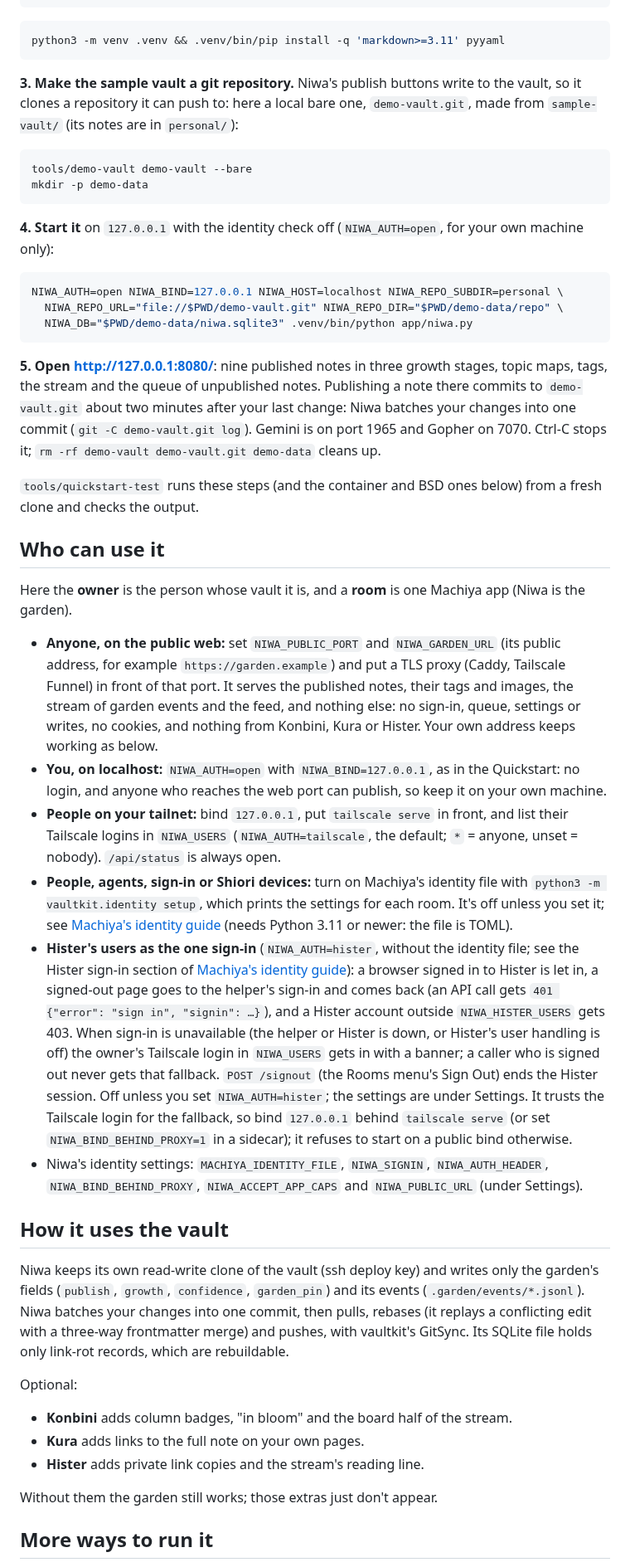
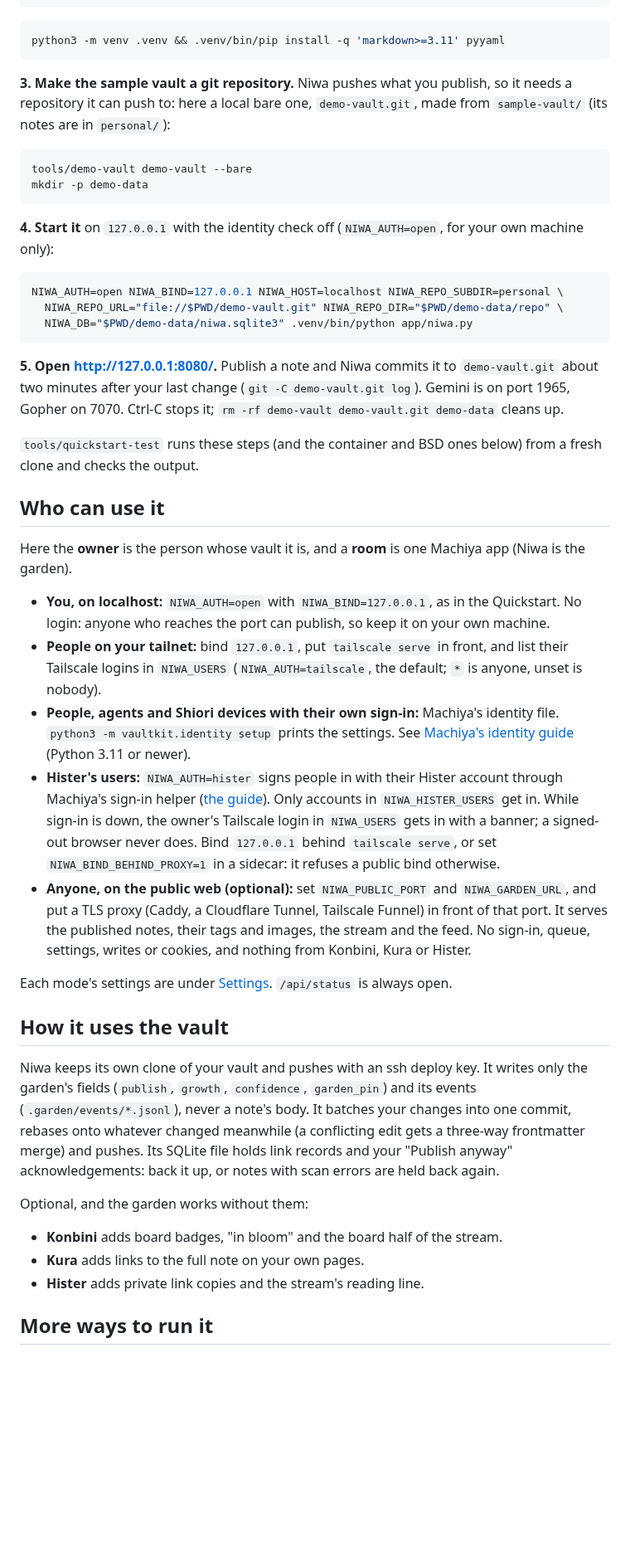
Before and after one commit to machiya-kobo/niwa, a Markdown page: README.md, the part around one of its changes. Shown at 83% size. Drawn GitHub-style; blank space fills up the shorter version.

````diff
--- a/README.md
+++ b/README.md
@@ -35,8 +61,8 @@ git clone https://github.com/machiya-kobo/niwa.git && cd niwa
 python3 -m venv .venv && .venv/bin/pip install -q 'markdown>=3.11' pyyaml
 ```
 
-**3. Make the sample vault a git repository.** Niwa's publish buttons write to the vault, so it clones a repository
-it can push to: here a local bare one, `demo-vault.git`, made from `sample-vault/` (its notes are in `personal/`):
+**3. Make the sample vault a git repository.** Niwa pushes what you publish, so it needs a repository it can push to:
+here a local bare one, `demo-vault.git`, made from `sample-vault/` (its notes are in `personal/`):
 
 <!-- quickstart: vault -->
 ```bash
@@ -53,9 +79,9 @@ NIWA_AUTH=open NIWA_BIND=127.0.0.1 NIWA_HOST=localhost NIWA_REPO_SUBDIR=personal
   NIWA_DB="$PWD/demo-data/niwa.sqlite3" .venv/bin/python app/niwa.py
 ```
 
-**5. Open <http://127.0.0.1:8080/>**: nine published notes in three growth stages, topic maps, tags, the stream and the
-queue of unpublished notes. Publishing a note there commits to `demo-vault.git` about two minutes after your last change: Niwa batches your changes into one commit (`git -C demo-vault.git log`). Gemini
-is on port 1965 and Gopher on 7070. Ctrl-C stops it; `rm -rf demo-vault demo-vault.git demo-data` cleans up.
+**5. Open <http://127.0.0.1:8080/>.** Publish a note and Niwa commits it to `demo-vault.git` about two minutes after
+your last change (`git -C demo-vault.git log`). Gemini is on port 1965, Gopher on 7070. Ctrl-C stops it;
+`rm -rf demo-vault demo-vault.git demo-data` cleans up.
 
 `tools/quickstart-test` runs these steps (and the container and BSD ones below) from a fresh clone and checks the output.
 
@@ -63,36 +89,36 @@ is on port 1965 and Gopher on 7070. Ctrl-C stops it; `rm -rf demo-vault demo-vau
 
 Here the **owner** is the person whose vault it is, and a **room** is one Machiya app (Niwa is the garden).
 
-- **Anyone, on the public web:** set `NIWA_PUBLIC_PORT` and `NIWA_GARDEN_URL` (its public address, for example
-  `https://garden.example`) and put a TLS proxy (Caddy, Tailscale Funnel) in front of that port. It serves the published
-  notes, their tags and images, the stream of garden events and the feed, and nothing else: no sign-in, queue,
-  settings or writes, no cookies, and nothing from Konbini, Kura or Hister. Your own address keeps working as below.
-- **You, on localhost:** `NIWA_AUTH=open` with `NIWA_BIND=127.0.0.1`, as in the Quickstart: no login, and anyone who
-  reaches the web port can publish, so keep it on your own machine.
+- **You, on localhost:** `NIWA_AUTH=open` with `NIWA_BIND=127.0.0.1`, as in the Quickstart. No login: anyone who
+  reaches the port can publish, so keep it on your own machine.
 - **People on your tailnet:** bind `127.0.0.1`, put `tailscale serve` in front, and list their Tailscale logins in
-  `NIWA_USERS` (`NIWA_AUTH=tailscale`, the default; `*` = anyone, unset = nobody). `/api/status` is always open.
-- **People, agents, sign-in or Shiori devices:** turn on Machiya's identity file with `python3 -m vaultkit.identity setup`,
-  which prints the settings for each room. It's off unless you set it; see [Machiya's identity guide](https://github.com/machiya-kobo/machiya/blob/main/docs/identity.md) (needs Python 3.11 or newer: the file is TOML).
-- **Hister's users as the one sign-in** (`NIWA_AUTH=hister`, without the identity file; see the Hister sign-in section of
-  [Machiya's identity guide](https://github.com/machiya-kobo/machiya/blob/main/docs/identity.md#hister-sign-in-authhister)):
-  a browser signed in to Hister is let in, a signed-out page goes to the helper's sign-in and comes back (an API call gets
-  `401 {"error": "sign in", "signin": …}`), and a Hister account outside `NIWA_HISTER_USERS` gets 403. When sign-in is
-  unavailable (the helper or Hister is down, or Hister's user handling is off) the owner's Tailscale login in `NIWA_USERS`
-  gets in with a banner; a caller who is signed out never gets that fallback. `POST /signout` (the Rooms menu's Sign Out)
-  ends the Hister session. Off unless you set `NIWA_AUTH=hister`; the settings are under Settings. It trusts the Tailscale login for the fallback, so bind `127.0.0.1` behind `tailscale serve` (or set `NIWA_BIND_BEHIND_PROXY=1` in a sidecar); it refuses to start on a public bind otherwise.
-- Niwa's identity settings: `MACHIYA_IDENTITY_FILE`, `NIWA_SIGNIN`, `NIWA_AUTH_HEADER`, `NIWA_BIND_BEHIND_PROXY`,
-  `NIWA_ACCEPT_APP_CAPS` and `NIWA_PUBLIC_URL` (under Settings).
+  `NIWA_USERS` (`NIWA_AUTH=tailscale`, the default; `*` is anyone, unset is nobody).
+- **People, agents and Shiori devices with their own sign-in:** Machiya's identity file.
+  `python3 -m vaultkit.identity setup` prints the settings. See
+  [Machiya's identity guide](https://github.com/machiya-kobo/machiya/blob/main/docs/identity.md) (Python 3.11 or newer).
+- **Hister's users:** `NIWA_AUTH=hister` signs people in with their Hister account through Machiya's sign-in helper
+  ([the guide](https://github.com/machiya-kobo/machiya/blob/main/docs/identity.md#hister-sign-in-authhister)). Only
+  accounts in `NIWA_HISTER_USERS` get in. While sign-in is down, the owner's Tailscale login in `NIWA_USERS` gets in
+  with a banner; a signed-out browser never does. Bind `127.0.0.1` behind `tailscale serve`, or set
+  `NIWA_BIND_BEHIND_PROXY=1` in a sidecar: it refuses a public bind otherwise.
+- **Anyone, on the public web (optional):** set `NIWA_PUBLIC_PORT` and `NIWA_GARDEN_URL`, and put a TLS proxy (Caddy,
+  a Cloudflare Tunnel, Tailscale Funnel) in front of that port. It serves the published notes, their tags and images,
+  the stream and the feed. No sign-in, queue, settings, writes or cookies, and nothing from Konbini, Kura or Hister.
+
+Each mode's settings are under [Settings](#settings). `/api/status` is always open.
 
 ## How it uses the vault
 
-Niwa keeps its own read-write clone of the vault (ssh deploy key) and writes only the garden's fields (`publish`, `growth`, `confidence`, `garden_pin`) and its events (`.garden/events/*.jsonl`). Niwa batches your changes into one commit, then pulls, rebases (it replays a conflicting edit with a three-way frontmatter merge) and pushes, with vaultkit's GitSync. Its SQLite file holds only link-rot records, which are rebuildable.
+Niwa keeps its own clone of your vault and pushes with an ssh deploy key. It writes only the garden's fields
+(`publish`, `growth`, `confidence`, `garden_pin`) and its events (`.garden/events/*.jsonl`), never a note's body. It
+batches your changes into one commit, rebases onto whatever changed meanwhile (a conflicting edit gets a three-way
+frontmatter merge) and pushes. Its SQLite file holds link records and your "Publish anyway" acknowledgements: back it
+up, or notes with scan errors are held back again.
 
-Optional:
-- **Konbini** adds column badges, "in bloom" and the board half of the stream.
+Optional, and the garden works without them:
+- **Konbini** adds board badges, "in bloom" and the board half of the stream.
 - **Kura** adds links to the full note on your own pages.
 - **Hister** adds private link copies and the stream's reading line.
 
-Without them the garden still works; those extras just don't appear.
-
 ## More ways to run it
 
````
Also changed, not shown: other parts of README.md (+75 -59 lines), docs/screenshots/niwa-queue-dark.png, docs/screenshots/niwa-queue-light.png, docs/screenshots/niwa-stream-dark.png (added), docs/screenshots/niwa-stream-light.png (added), 1 other file.
